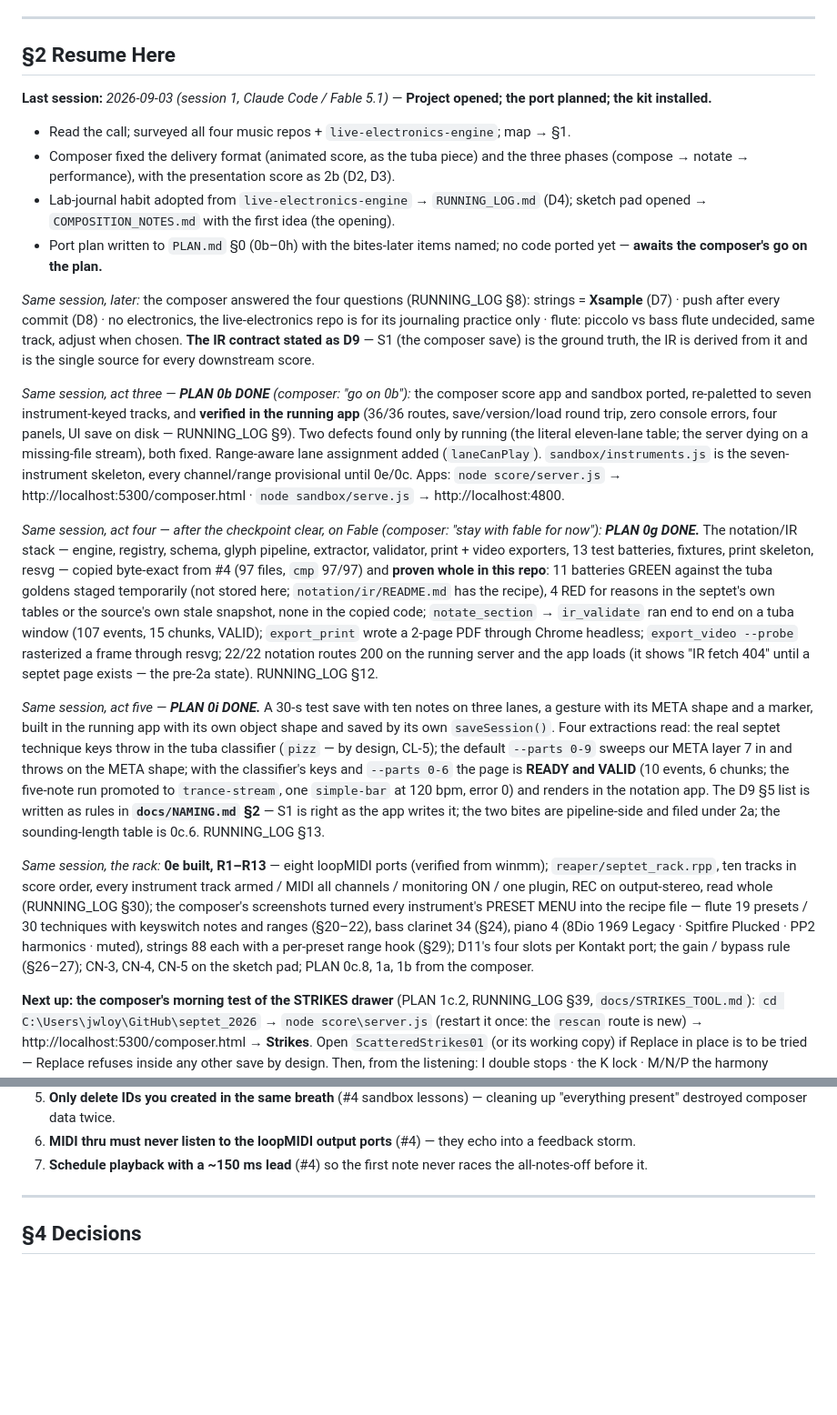
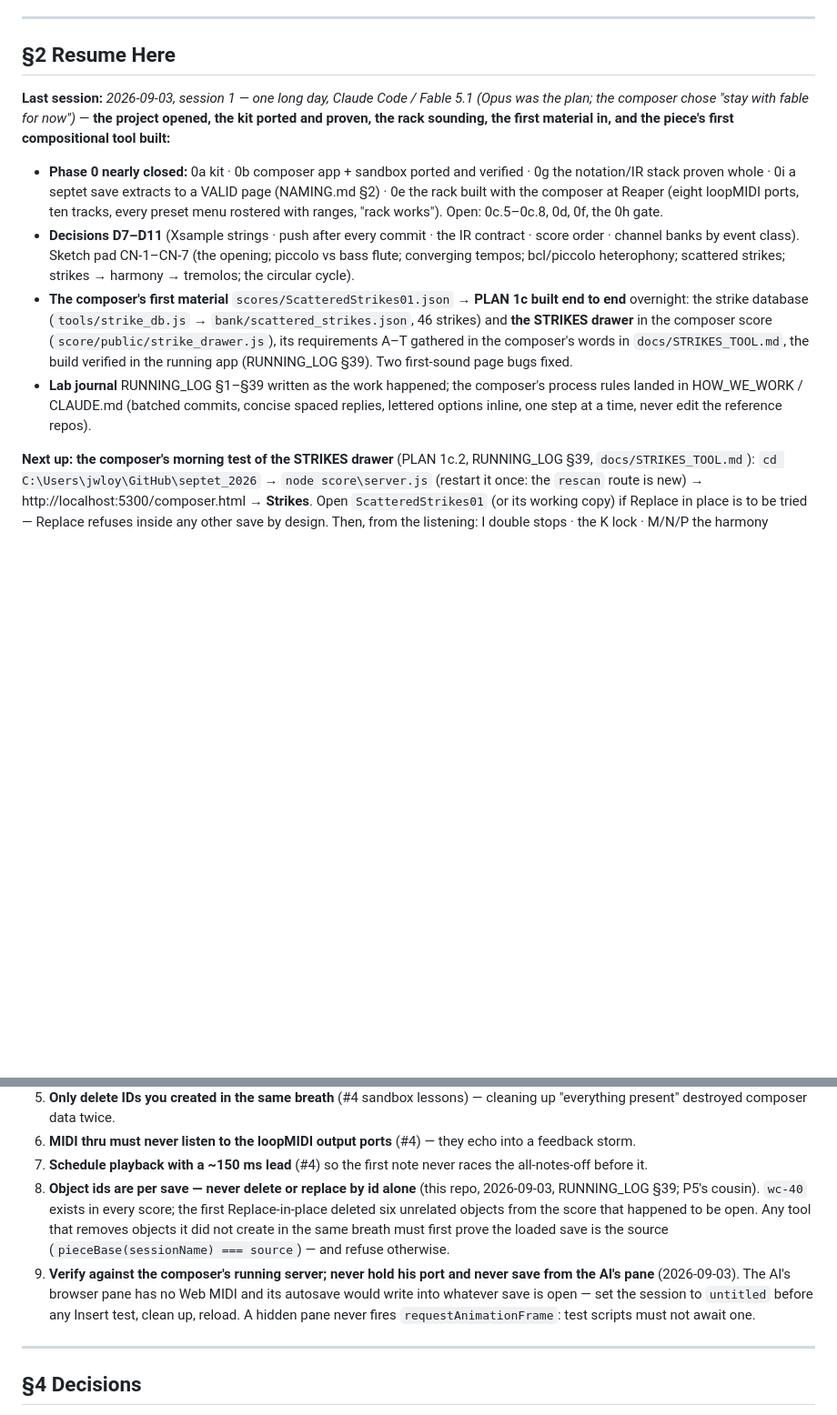
Before and after one commit to elosine/septet_2026, a Markdown page: docs/PROJECT_JOURNAL.md, 2 parts joined by grey strips. Shown at 91% size. GitHub-like rendering; blank space fills up the shorter version.

Commit message:
session end (1c.2): journal §2 compressed to the session's five bullets + the resume block; §3 P8 (ids are per save — never replace by id alone), P9 (verify on the composer's server, never save from the AI pane); §4 D12 the strikes tool's shape (one drawer, the three-list model; why + rejected); §5 the app-verification gotchas; §6 0e/0g/0i/1c done lines; §7 two AI-added notes for the composer's review
Co-Authored-By: Claude Fable 5.1 <noreply@anthropic.com>

```diff
--- a/docs/PROJECT_JOURNAL.md
+++ b/docs/PROJECT_JOURNAL.md
@@ -82,63 +82,25 @@
 
 ## §2 Resume Here
 
-**Last session:** *2026-09-03 (session 1, Claude Code / Fable 5.1)* — **Project opened; the
-port planned; the kit installed.**
-- Read the call; surveyed all four music repos + `live-electronics-engine`; map → §1.
-- Composer fixed the delivery format (animated score, as the tuba piece) and the three
-  phases (compose → notate → performance), with the presentation score as 2b (D2, D3).
-- Lab-journal habit adopted from `live-electronics-engine` → `RUNNING_LOG.md` (D4);
-  sketch pad opened → `COMPOSITION_NOTES.md` with the first idea (the opening).
-- Port plan written to `PLAN.md` §0 (0b–0h) with the bites-later items named; no code
-  ported yet — **awaits the composer's go on the plan.**
-
-*Same session, later:* the composer answered the four questions (RUNNING_LOG §8): strings =
-**Xsample** (D7) · push after every commit (D8) · no electronics, the live-electronics repo
-is for its journaling practice only · flute: piccolo vs bass flute undecided, same track,
-adjust when chosen. **The IR contract stated as D9** — S1 (the composer save) is the ground
-truth, the IR is derived from it and is the single source for every downstream score.
-
-*Same session, act three — **PLAN 0b DONE** (composer: "go on 0b"):* the composer score
-app and sandbox ported, re-paletted to seven instrument-keyed tracks, and **verified in the
-running app** (36/36 routes, save/version/load round trip, zero console errors, four
-panels, UI save on disk — RUNNING_LOG §9). Two defects found only by running (the literal
-eleven-lane table; the server dying on a missing-file stream), both fixed. Range-aware
-lane assignment added (`laneCanPlay`). `sandbox/instruments.js` is the seven-instrument
-skeleton, every channel/range provisional until 0e/0c. Apps: `node score/server.js` →
-http://localhost:5300/composer.html · `node sandbox/serve.js` → http://localhost:4800.
-
-*Same session, act four — after the checkpoint clear, on Fable (composer: "stay with fable
-for now"): **PLAN 0g DONE.*** The notation/IR stack — engine, registry, schema, glyph
-pipeline, extractor, validator, print + video exporters, 13 test batteries, fixtures, print
-skeleton, resvg — copied byte-exact from #4 (97 files, `cmp` 97/97) and **proven whole in
-this repo**: 11 batteries GREEN against the tuba goldens staged temporarily (not stored
-here; `notation/ir/README.md` has the recipe), 4 RED for reasons in the septet's own tables
-or the source's own stale snapshot, none in the copied code; `notate_section` →
-`ir_validate` ran end to end on a tuba window (107 events, 15 chunks, VALID);
-`export_print` wrote a 2-page PDF through Chrome headless; `export_video --probe`
-rasterized a frame through resvg; 22/22 notation routes 200 on the running server and the
-app loads (it shows "IR fetch 404" until a septet page exists — the pre-2a state).
-RUNNING_LOG §12.
-
-*Same session, act five — **PLAN 0i DONE.*** A 30-s test save with ten notes on three lanes,
-a gesture with its META shape and a marker, built in the running app with its own object
-shape and saved by its own `saveSession()`. Four extractions read: the real septet technique
-keys throw in the tuba classifier (`pizz` — by design, CL-5); the default `--parts 0-9`
-sweeps our META layer 7 in and throws on the META shape; with the classifier's keys and
-`--parts 0-6` the page is **READY and VALID** (10 events, 6 chunks; the five-note run
-promoted to `trance-stream`, one `simple-bar` at 120 bpm, error 0) and renders in the
-notation app. The D9 §5 list is written as rules in **`docs/NAMING.md` §2** — S1 is right
-as the app writes it; the two bites are pipeline-side and filed under 2a; the sounding-length
-table is 0c.6. RUNNING_LOG §13.
-
-*Same session, the rack:* **0e built, R1–R13** — eight loopMIDI ports (verified from winmm);
-`reaper/septet_rack.rpp`, ten tracks in score order, every instrument track armed / MIDI all
-channels / monitoring ON / one plugin, REC on output-stereo, read whole (RUNNING_LOG §30);
-the composer's screenshots turned every instrument's PRESET MENU into the recipe file — flute
-19 presets / 30 techniques with keyswitch notes and ranges (§20–22), bass clarinet 34 (§24),
-piano 4 (8Dio 1969 Legacy · Spitfire Plucked · PP2 harmonics · muted), strings 88 each with a
-per-preset range hook (§29); D11's four slots per Kontakt port; the gain / bypass rule
-(§26–27); CN-3, CN-4, CN-5 on the sketch pad; PLAN 0c.8, 1a, 1b from the composer.
+**Last session:** *2026-09-03, session 1 — one long day, Claude Code / Fable 5.1 (Opus was the
+plan; the composer chose "stay with fable for now")* — **the project opened, the kit ported and
+proven, the rack sounding, the first material in, and the piece's first compositional tool built:**
+- **Phase 0 nearly closed:** 0a kit · 0b composer app + sandbox ported and verified · 0g the
+  notation/IR stack proven whole · 0i a septet save extracts to a VALID page (NAMING.md §2) ·
+  0e the rack built with the composer at Reaper (eight loopMIDI ports, ten tracks, every preset
+  menu rostered with ranges, "rack works"). Open: 0c.5–0c.8, 0d, 0f, the 0h gate.
+- **Decisions D7–D11** (Xsample strings · push after every commit · the IR contract · score
+  order · channel banks by event class). Sketch pad CN-1–CN-7 (the opening; piccolo vs bass
+  flute; converging tempos; bcl/piccolo heterophony; scattered strikes; strikes → harmony →
+  tremolos; the circular cycle).
+- **The composer's first material** `scores/ScatteredStrikes01.json` → **PLAN 1c built end to
+  end** overnight: the strike database (`tools/strike_db.js` → `bank/scattered_strikes.json`,
+  46 strikes) and **the STRIKES drawer** in the composer score (`score/public/strike_drawer.js`),
+  its requirements A–T gathered in the composer's words in `docs/STRIKES_TOOL.md`, the build
+  verified in the running app (RUNNING_LOG §39). Two first-sound page bugs fixed.
+- **Lab journal** RUNNING_LOG §1–§39 written as the work happened; the composer's process rules
+  landed in HOW_WE_WORK / CLAUDE.md (batched commits, concise spaced replies, lettered options
+  inline, one step at a time, never edit the reference repos).
 
 **Next up:** **the composer's morning test of the STRIKES drawer** (PLAN 1c.2, RUNNING_LOG §39,
 `docs/STRIKES_TOOL.md`): `cd C:\Users\jwloy\GitHub\septet_2026` → `node score\server.js`
@@ -210,6 +172,15 @@ sources; verified here only when they bite.)*
    feedback storm.
 7. **Schedule playback with a ~150 ms lead** (#4) so the first note never races the
    all-notes-off before it.
+8. **Object ids are per save — never delete or replace by id alone** (this repo, 2026-09-03,
+   RUNNING_LOG §39; P5's cousin). `wc-40` exists in every score; the first Replace-in-place
+   deleted six unrelated objects from the score that happened to be open. Any tool that removes
+   objects it did not create in the same breath must first prove the loaded save is the source
+   (`pieceBase(sessionName) === source`) — and refuse otherwise.
+9. **Verify against the composer's running server; never hold his port and never save from the
+   AI's pane** (2026-09-03). The AI's browser pane has no Web MIDI and its autosave would write
+   into whatever save is open — set the session to `untitled` before any Insert test, clean up,
+   reload. A hidden pane never fires `requestAnimationFrame`: test scripts must not await one.
 
 ---
 
```
Also changed, not shown: other parts of docs/PROJECT_JOURNAL.md (+38 -0 lines).
